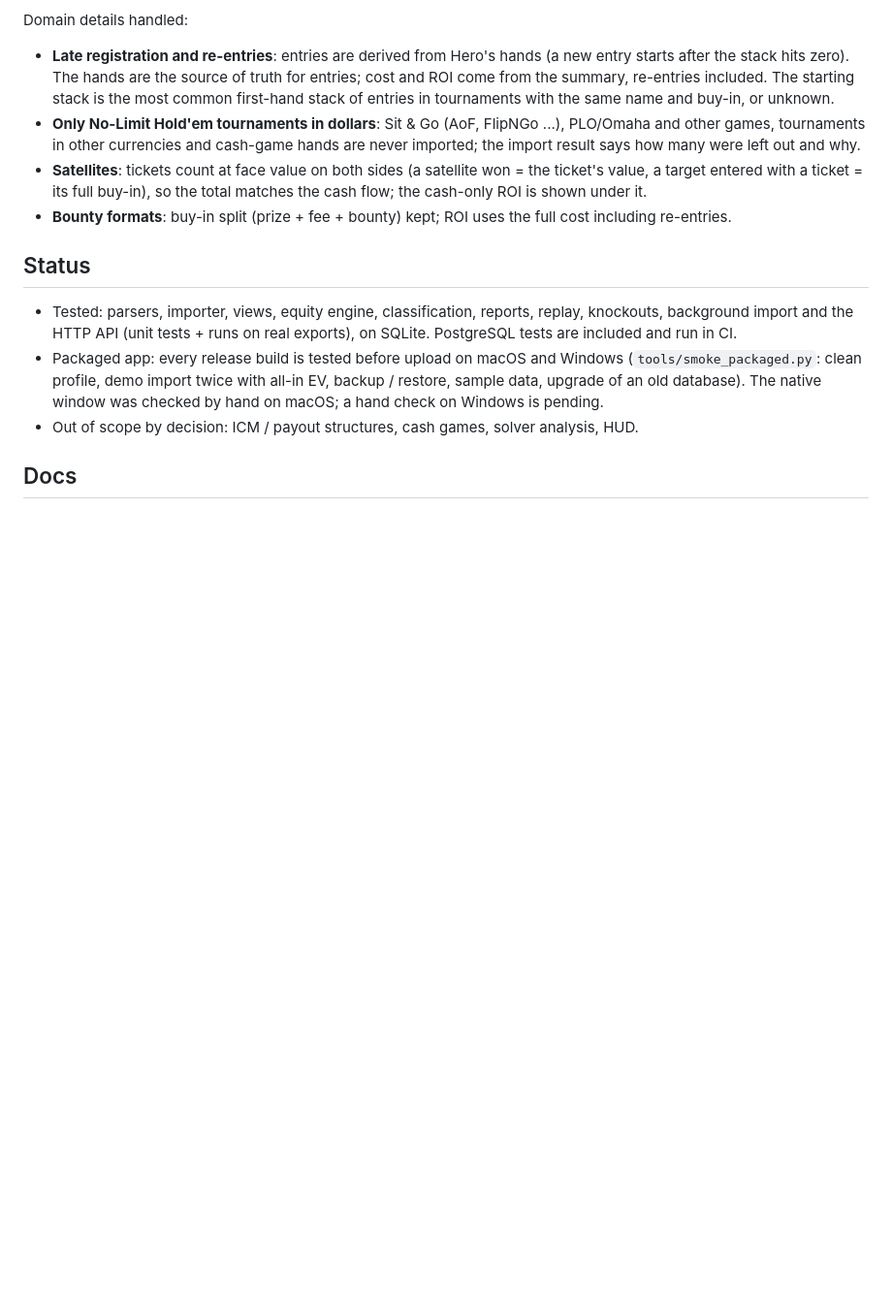
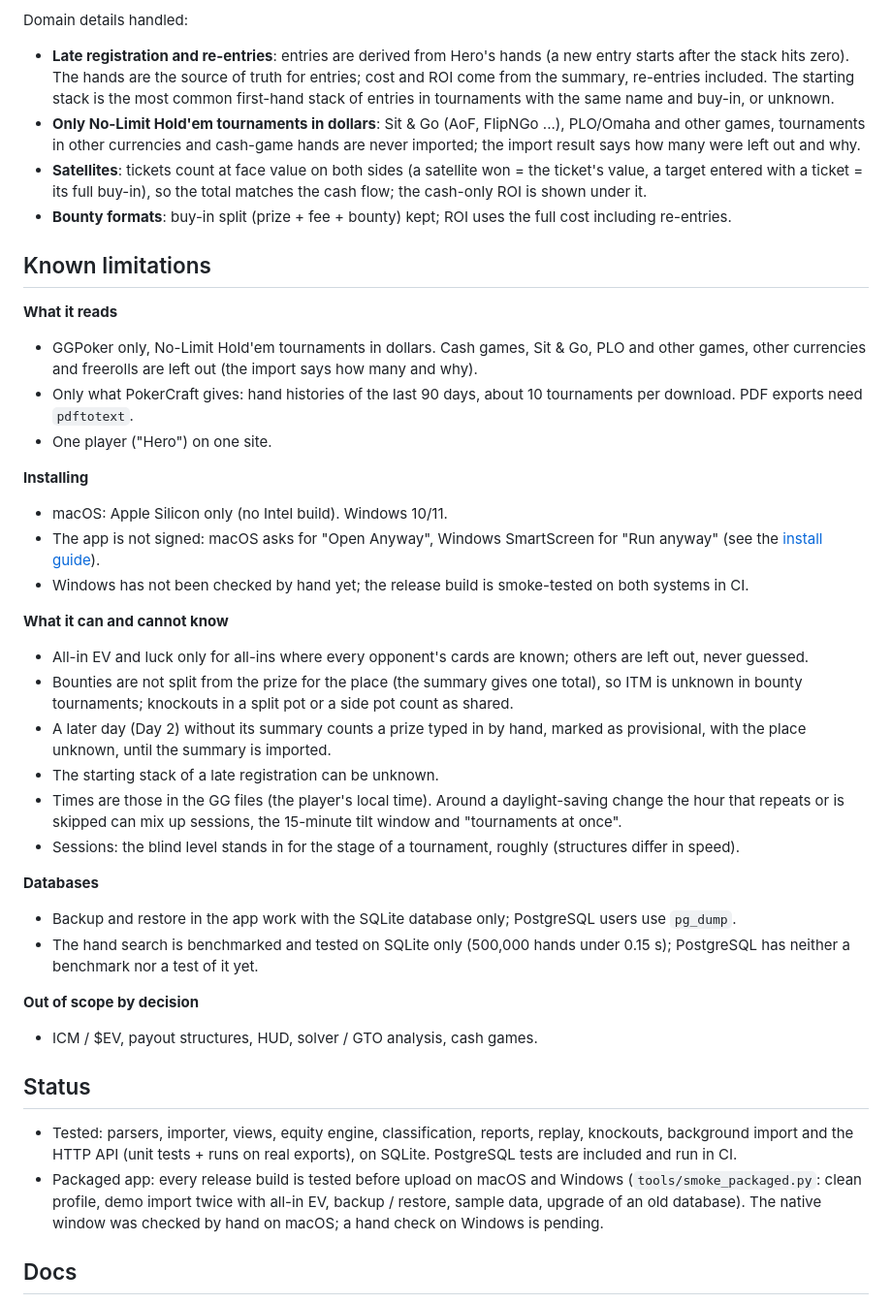
Before and after one commit to mikosz13/poker-tracker, a Markdown page: README.md, the part around the change. Shown at 97% size. Rendered like a GitHub page; blank space fills up the shorter version.

Commit message:
README: known limitations
Co-Authored-By: Claude Opus 5.5 <noreply@anthropic.com>

```diff
--- a/README.md
+++ b/README.md
@@ -185,6 +185,40 @@ Domain details handled:
   with a ticket = its full buy-in), so the total matches the cash flow; the cash-only ROI is shown under it.
 - **Bounty formats**: buy-in split (prize + fee + bounty) kept; ROI uses the full cost including re-entries.
 
+## Known limitations
+
+**What it reads**
+- GGPoker only, No-Limit Hold'em tournaments in dollars. Cash games, Sit & Go, PLO and other games, other currencies
+  and freerolls are left out (the import says how many and why).
+- Only what PokerCraft gives: hand histories of the last 90 days, about 10 tournaments per download. PDF exports need
+  `pdftotext`.
+- One player ("Hero") on one site.
+
+**Installing**
+- macOS: Apple Silicon only (no Intel build). Windows 10/11.
+- The app is not signed: macOS asks for "Open Anyway", Windows SmartScreen for "Run anyway" (see the
+  [install guide](docs/INSTALL.md)).
+- Windows has not been checked by hand yet; the release build is smoke-tested on both systems in CI.
+
+**What it can and cannot know**
+- All-in EV and luck only for all-ins where every opponent's cards are known; others are left out, never guessed.
+- Bounties are not split from the prize for the place (the summary gives one total), so ITM is unknown in bounty
+  tournaments; knockouts in a split pot or a side pot count as shared.
+- A later day (Day 2) without its summary counts a prize typed in by hand, marked as provisional, with the place
+  unknown, until the summary is imported.
+- The starting stack of a late registration can be unknown.
+- Times are those in the GG files (the player's local time). Around a daylight-saving change the hour that repeats or
+  is skipped can mix up sessions, the 15-minute tilt window and "tournaments at once".
+- Sessions: the blind level stands in for the stage of a tournament, roughly (structures differ in speed).
+
+**Databases**
+- Backup and restore in the app work with the SQLite database only; PostgreSQL users use `pg_dump`.
+- The hand search is benchmarked and tested on SQLite only (500,000 hands under 0.15 s); PostgreSQL has neither a
+  benchmark nor a test of it yet.
+
+**Out of scope by decision**
+- ICM / $EV, payout structures, HUD, solver / GTO analysis, cash games.
+
 ## Status
 
 - Tested: parsers, importer, views, equity engine, classification, reports, replay, knockouts, background import and
@@ -192,7 +226,6 @@ Domain details handled:
 - Packaged app: every release build is tested before upload on macOS and Windows (`tools/smoke_packaged.py`: clean
   profile, demo import twice with all-in EV, backup / restore, sample data, upgrade of an old database). The native
   window was checked by hand on macOS; a hand check on Windows is pending.
-- Out of scope by decision: ICM / payout structures, cash games, solver analysis, HUD.
 
 ## Docs
 
```
Also changed, not shown: CHANGELOG.md (+1 -0 lines).
